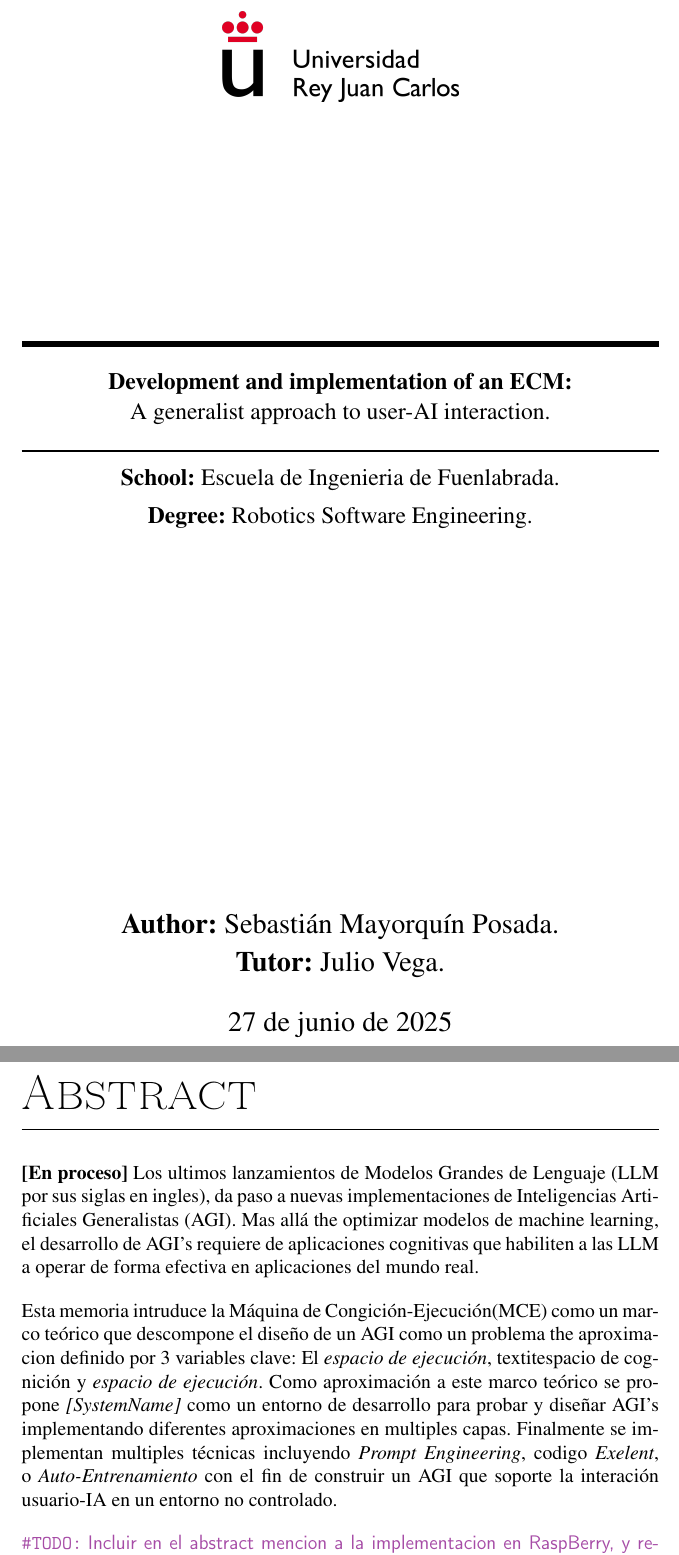
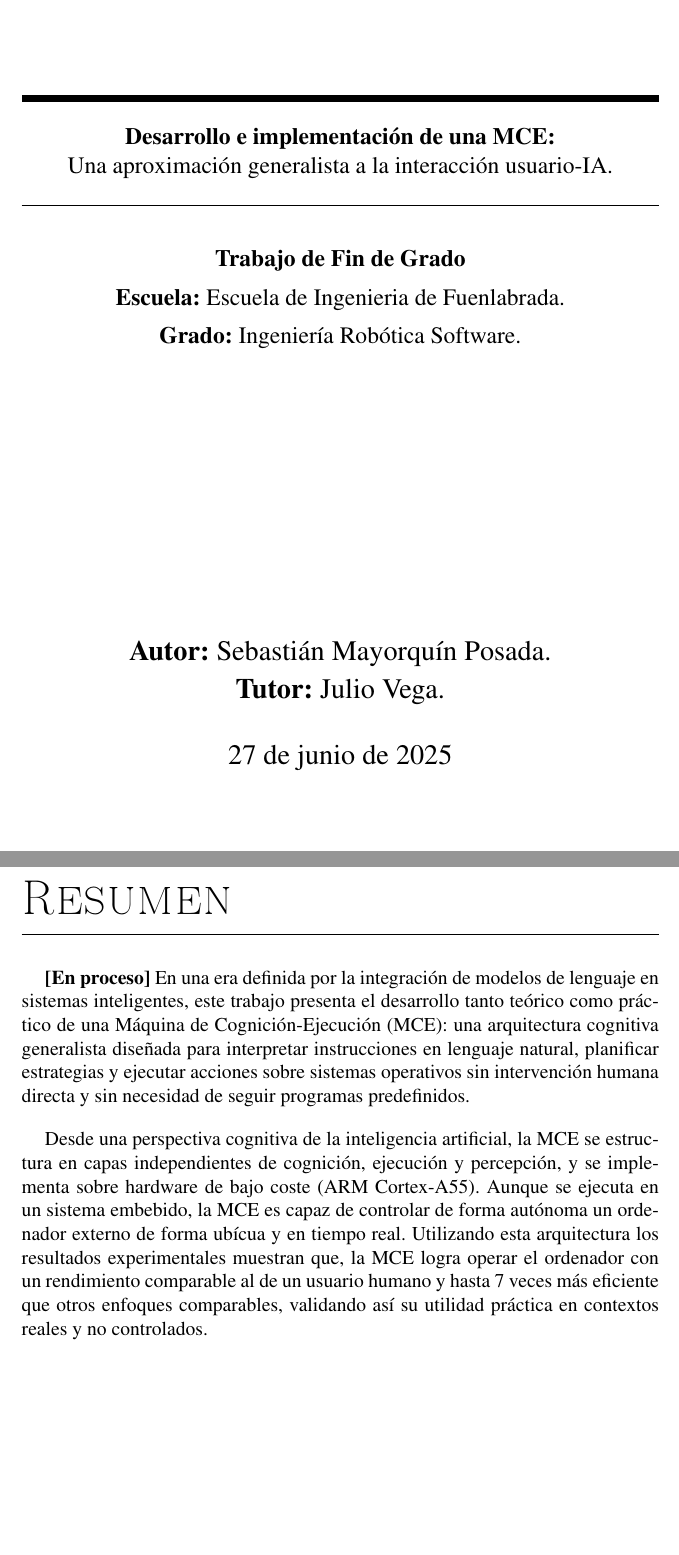
Before and after one commit to SamthinkGit/ECM-Deployment-TFG, a LaTeX book (ms.tex, which reads content/cover.tex, content/frontmatter.tex, content/style.tex): two parts of pages 1 and 4 of 96, joined at a grey line, cut at the place of the change, the shorter picture padded with empty space. Compiled offline with pdfLaTeX.

Commit message:
Review (Frontmatter)

```diff
--- a/content/cover.tex
+++ b/content/cover.tex
@@ -2,13 +2,14 @@
 
 % ----------- TITLE -----------
 \title{
-    \large\bfseries Development and implementation of an ECM: \\
-    \textnormal{A generalist approach to user-AI interaction.}
+    \large\bfseries Desarrollo e implementación de una MCE: \\
+    \textnormal{Una aproximación generalista a la interacción usuario-IA.}
 }
 \author{%
-  \textbf{School:} Escuela de Ingenieria de Fuenlabrada. \\
-  \textbf{Degree:} Robotics Software Engineering. \\[8cm]
-  \Large\textbf{Author:} Sebastián Mayorquín Posada.\\
+  \textbf{Trabajo de Fin de Grado} \\
+  \textbf{Escuela:} Escuela de Ingenieria de Fuenlabrada. \\
+  \textbf{Grado:} Ingeniería Robótica Software. \\[6cm]
+  \Large\textbf{Autor:} Sebastián Mayorquín Posada.\\
   \Large\textbf{Tutor:} Julio Vega.
 }
 
@@ -32,7 +33,7 @@
   \end{center}
 
   % Begin text
-  \vspace{-20pt}
+  \vspace{-10pt}
 }
 
 \date{\Large{\today}}
--- a/content/frontmatter.tex
+++ b/content/frontmatter.tex
@@ -9,26 +44,24 @@
 
 
 
-\chapter*{Abstract}
-\textbf{[En proceso]} Los ultimos lanzamientos de Modelos Grandes de Lenguaje
-(LLM por sus siglas en ingles), da paso a nuevas implementaciones de Inteligencias
-Artificiales Generalistas (AGI). Mas allá the optimizar modelos de machine learning,
-el desarrollo de AGI's requiere de aplicaciones cognitivas que habiliten a las LLM
-a operar de forma efectiva en aplicaciones del mundo real.
+\chapter*{Resumen}
+\textbf{[En proceso]}
+En una era definida por la integración de modelos de lenguaje en sistemas
+inteligentes, este trabajo presenta el desarrollo tanto teórico como práctico de
+una Máquina de Cognición-Ejecución (MCE): una arquitectura cognitiva generalista
+diseñada para interpretar instrucciones en lenguaje natural, planificar
+estrategias y ejecutar acciones sobre sistemas operativos sin intervención
+humana directa y sin necesidad de seguir programas predefinidos.
 
-Esta memoria intruduce la Máquina de Congición-Ejecución(MCE) como un marco teórico
-que descompone el diseño de un AGI como un problema the aproximacion definido por 3
-variables clave: El \textit{espacio de ejecución}, textit{espacio de cognición} y
-\textit{espacio de ejecución}. Como aproximación a este marco teórico se propone
-\textit{[SystemName]} como un entorno de desarrollo para probar y diseñar AGI's
-implementando diferentes aproximaciones en multiples capas. Finalmente se implementan
-multiples técnicas incluyendo \textit{Prompt Engineering}, codigo \textit{Exelent},
-o \textit{Auto-Entrenamiento} con el fin de construir un AGI que soporte la interación
-usuario-IA en un entorno no controlado.
-
-\todo{Incluir en el abstract mencion a la implementacion en RaspBerry,
-y resultados}
-
+Desde una perspectiva cognitiva de la inteligencia artificial, la MCE se
+estructura en capas independientes de cognición, ejecución y percepción, y se
+implementa sobre hardware de bajo coste (ARM Cortex-A55). Aunque se ejecuta en
+un sistema embebido, la MCE es capaz de controlar de forma autónoma un ordenador
+externo de forma ubícua y en tiempo real. Utilizando esta arquitectura
+los resultados experimentales muestran que, la MCE logra
+operar el ordenador con un rendimiento comparable al de un usuario humano
+y hasta 7 veces más eficiente que otros enfoques comparables, validando
+así su utilidad práctica en contextos reales y no controlados.
 \begingroup
 \setlength{\parskip}{0pt}
 \setlength{\parindent}{3pt}
--- a/content/style.tex
+++ b/content/style.tex
@@ -29,6 +29,7 @@
 \usepackage[spanish]{babel}
 \usepackage{float}
 \usepackage{newfloat}
+\usepackage{setspace}
 \usepackage{listings}
 
 
@@ -64,7 +65,8 @@
 
 \pgfplotsset{compat=1.18}
 \setlength{\parskip}{1em}
-\setlength{\parindent}{0em}
+\setlength{\parindent}{0.5cm}
+\singlespacing
 
 \pagestyle{fancy}
 \fancyhf{}
```
Also changed, not shown: content/software.tex (+54 -25 lines), content/frontmatter.tex (43 more changed lines).
